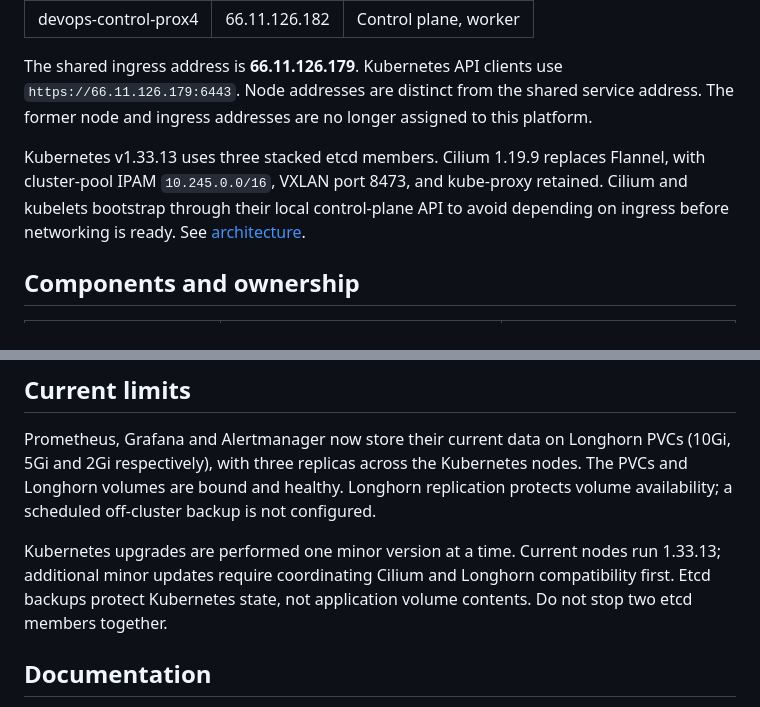
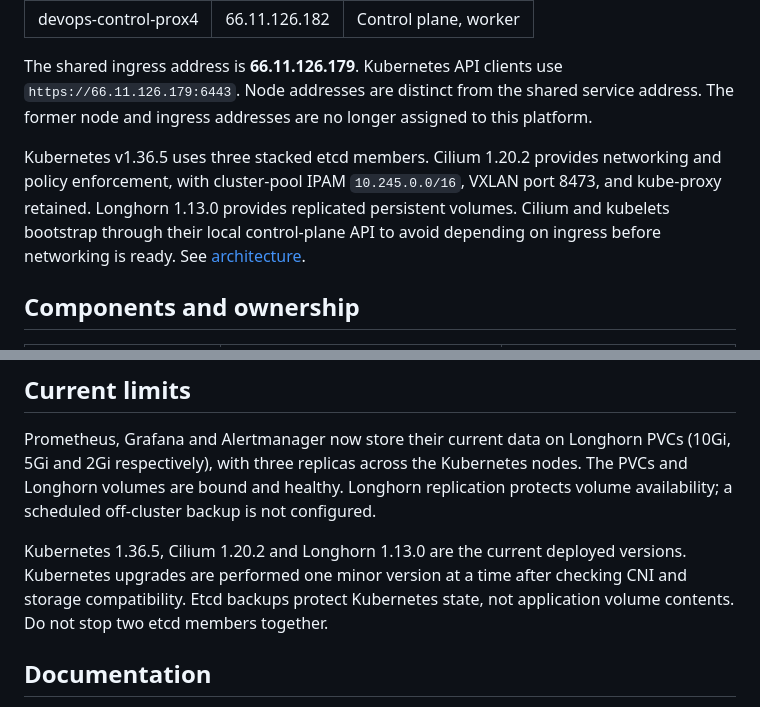
Before and after one commit to egyhaty/karm-devops, a Markdown page: README.md, 2 parts joined by grey strips. Rendered like a GitHub page.

Commit message:
Update platform state to Kubernetes 1.36.5

```diff
--- a/README.md
+++ b/README.md
@@ -14,7 +14,7 @@ Three-node Kubernetes platform with GitOps delivery, Cilium networking, TLS ingr
 
 The shared ingress address is **66.11.126.179**. Kubernetes API clients use `https://66.11.126.179:6443`. Node addresses are distinct from the shared service address. The former node and ingress addresses are no longer assigned to this platform.
 
-Kubernetes v1.33.13 uses three stacked etcd members. Cilium 1.19.9 replaces Flannel, with cluster-pool IPAM `10.245.0.0/16`, VXLAN port 8473, and kube-proxy retained. Cilium and kubelets bootstrap through their local control-plane API to avoid depending on ingress before networking is ready. See [architecture](docs/architecture.md).
+Kubernetes v1.36.5 uses three stacked etcd members. Cilium 1.20.2 provides networking and policy enforcement, with cluster-pool IPAM `10.245.0.0/16`, VXLAN port 8473, and kube-proxy retained. Longhorn 1.13.0 provides replicated persistent volumes. Cilium and kubelets bootstrap through their local control-plane API to avoid depending on ingress before networking is ready. See [architecture](docs/architecture.md).
 
 ## Components and ownership
 
@@ -69,7 +69,7 @@ Application replica minimums are three, with hostname spreading and disruption b
 
 Prometheus, Grafana and Alertmanager now store their current data on Longhorn PVCs (10Gi, 5Gi and 2Gi respectively), with three replicas across the Kubernetes nodes. The PVCs and Longhorn volumes are bound and healthy. Longhorn replication protects volume availability; a scheduled off-cluster backup is not configured.
 
-Kubernetes upgrades are performed one minor version at a time. Current nodes run 1.33.13; additional minor updates require coordinating Cilium and Longhorn compatibility first. Etcd backups protect Kubernetes state, not application volume contents. Do not stop two etcd members together.
+Kubernetes 1.36.5, Cilium 1.20.2 and Longhorn 1.13.0 are the current deployed versions. Kubernetes upgrades are performed one minor version at a time after checking CNI and storage compatibility. Etcd backups protect Kubernetes state, not application volume contents. Do not stop two etcd members together.
 
 ## Documentation
 
```
